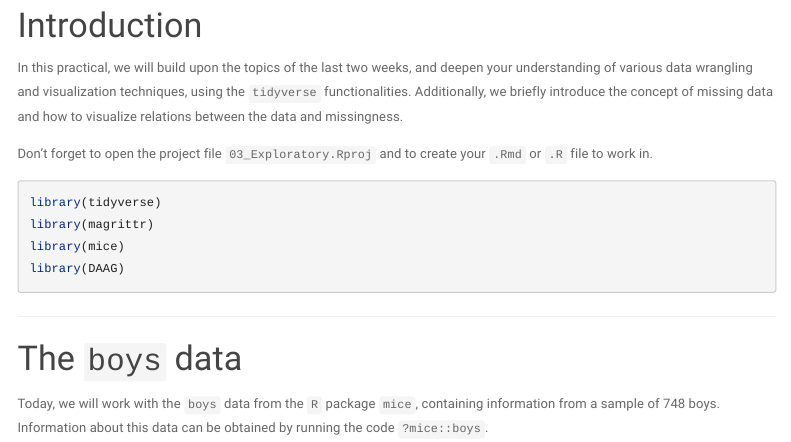
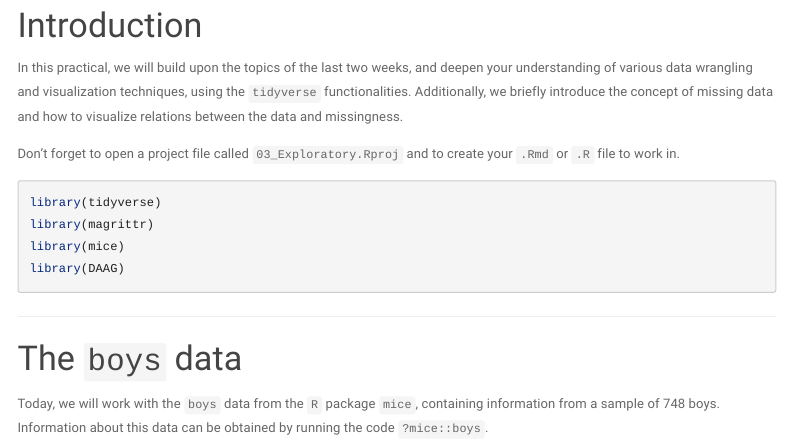
Before and after one commit to gerkovink/slv, an R Markdown document (practicals/03_Exploratory/03_Exploratory.Rmd): the page in a window 1100 px wide, from 80 px down. The pictures show the output file practicals/03_Exploratory/03_Exploratory.html that the author committed with the source, opened offline; menus at the side of the page are left out.

Commit message:
Make project yourself.

````diff
--- a/practicals/03_Exploratory/03_Exploratory.Rmd
+++ b/practicals/03_Exploratory/03_Exploratory.Rmd
@@ -1,8 +1,8 @@
 ---
 title: "Exploratory Data Analysis"
 params:
-  # answers: true # uncomment if answers are to be included
-  answers: false
+  answers: true # uncomment if answers are to be included
+  # answers: false
 mainfont: Arial
 fontsize: 12pt
 urlcolor: blue
@@ -14,14 +14,14 @@ output:
     df_print: paged
     theme: paper
     highlight: pygments
-    # pandoc_args: --output=03_Exploratory_Answers.html # uncomment if answers are to be included
+    pandoc_args: --output=03_Exploratory_Answers.html # uncomment if answers are to be included
 ---
 
 # Introduction
 
 In this practical, we will build upon the topics of the last two weeks, and deepen your understanding of various data wrangling and visualization techniques, using the `tidyverse` functionalities. Additionally, we briefly introduce the concept of missing data and how to visualize relations between the data and missingness.
 
-Don’t forget to open the project file `03_Exploratory.Rproj` and to create your `.Rmd` or `.R` file to work in.
+Don’t forget to open a project file called `03_Exploratory.Rproj` and to create your `.Rmd` or `.R` file to work in.
 
 ```{r load_packages, message = FALSE}
 library(tidyverse)
````
Also changed, not shown: practicals/03_Exploratory/03_Exploratory.html, practicals/03_Exploratory/03_Exploratory_Answers.html, 1 other file.
